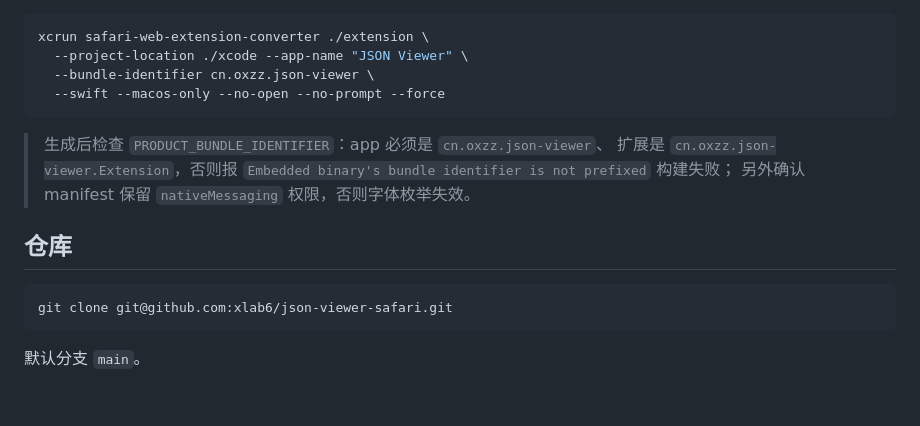
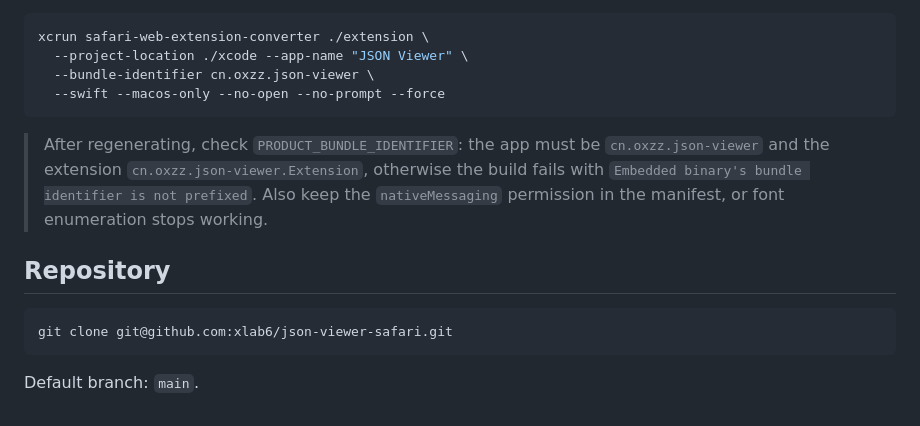
Before and after one commit to xlab6/json-viewer-safari, a Markdown page: README.md, the part around one of its changes. Rendered like a GitHub page.

````diff
--- a/README.md
+++ b/README.md
@@ -82,15 +89,15 @@ xcrun safari-web-extension-converter ./extension \
   --swift --macos-only --no-open --no-prompt --force
 ```
 
-> 生成后检查 `PRODUCT_BUNDLE_IDENTIFIER`：app 必须是 `cn.oxzz.json-viewer`、
-> 扩展是 `cn.oxzz.json-viewer.Extension`，否则报
-> `Embedded binary's bundle identifier is not prefixed` 构建失败；
-> 另外确认 manifest 保留 `nativeMessaging` 权限，否则字体枚举失效。
+> After regenerating, check `PRODUCT_BUNDLE_IDENTIFIER`: the app must be
+> `cn.oxzz.json-viewer` and the extension `cn.oxzz.json-viewer.Extension`, otherwise
+> the build fails with `Embedded binary's bundle identifier is not prefixed`.
+> Also keep the `nativeMessaging` permission in the manifest, or font enumeration stops working.
 
-## 仓库
+## Repository
 
 ```bash
 git clone git@github.com:xlab6/json-viewer-safari.git
 ```
 
-默认分支 `main`。
+Default branch: `main`.
````
Also changed, not shown: other parts of README.md (+50 -43 lines), README.zh-CN.md (added, +98 -0 lines).
